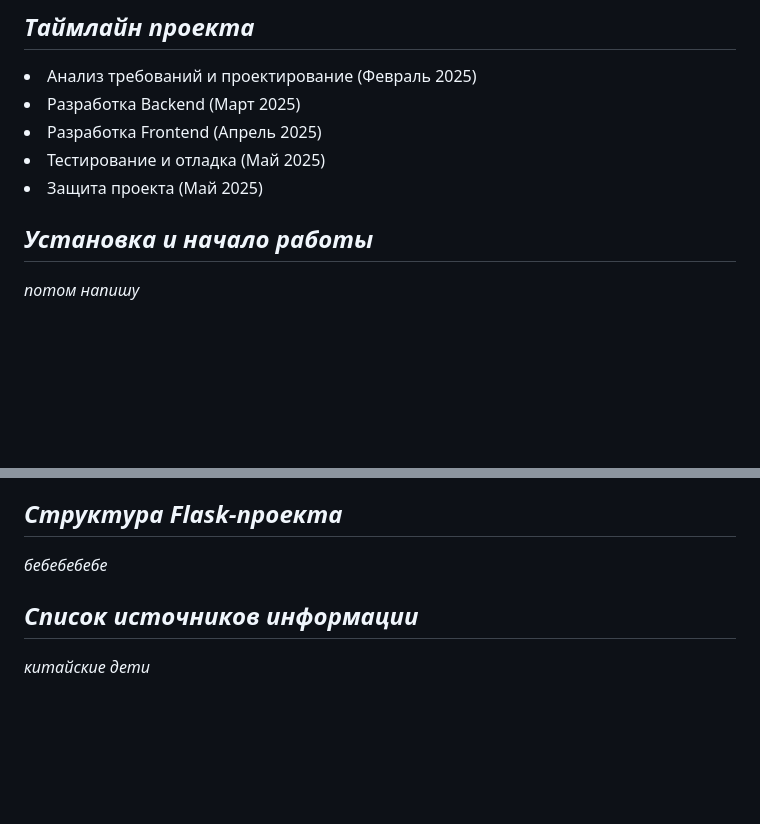
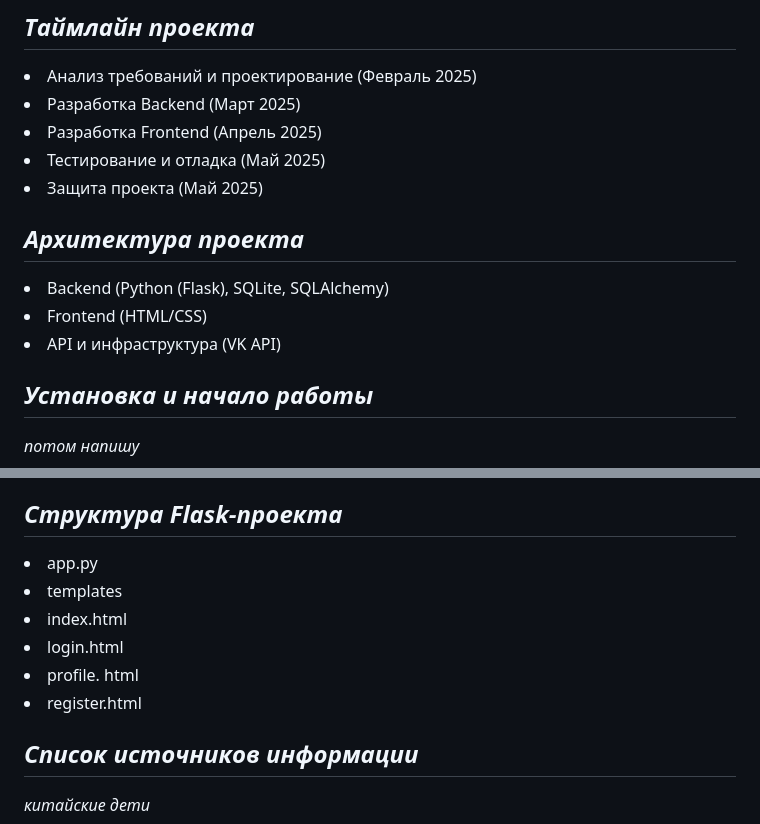
Before and after one commit to hideops/-, a Markdown page: README.md, 2 parts joined by grey strips. Drawn GitHub-style; blank space fills up the shorter version.

```diff
--- a/README.md
+++ b/README.md
@@ -14,6 +14,11 @@
   <li> Разработка Frontend (Апрель 2025)
   <li> Тестирование и отладка (Май 2025)
   <li> Защита проекта (Май 2025)
+
+## *Архитектура проекта*
+  <li> Backend (Python (Flask), SQLite, SQLAlchemy)
+  <li> Frontend (HTML/CSS)
+  <li> API и инфраструктура (VK API)
 
 ## *Установка и начало работы*
 *потом напишу*
@@ -33,7 +38,13 @@
 Анализ токсичности пользователя. \
 *картинка*
 ## *Структура Flask-проекта*
-*бебебебебе*
+<li> app.py
+<li> templates
+    <li> index.html
+    <li> login.html
+    <li> profile. html
+    <li> register.html
+
 ## *Список источников информации*
 *китайские дети*
 ## *Команда разработчиков*
```
